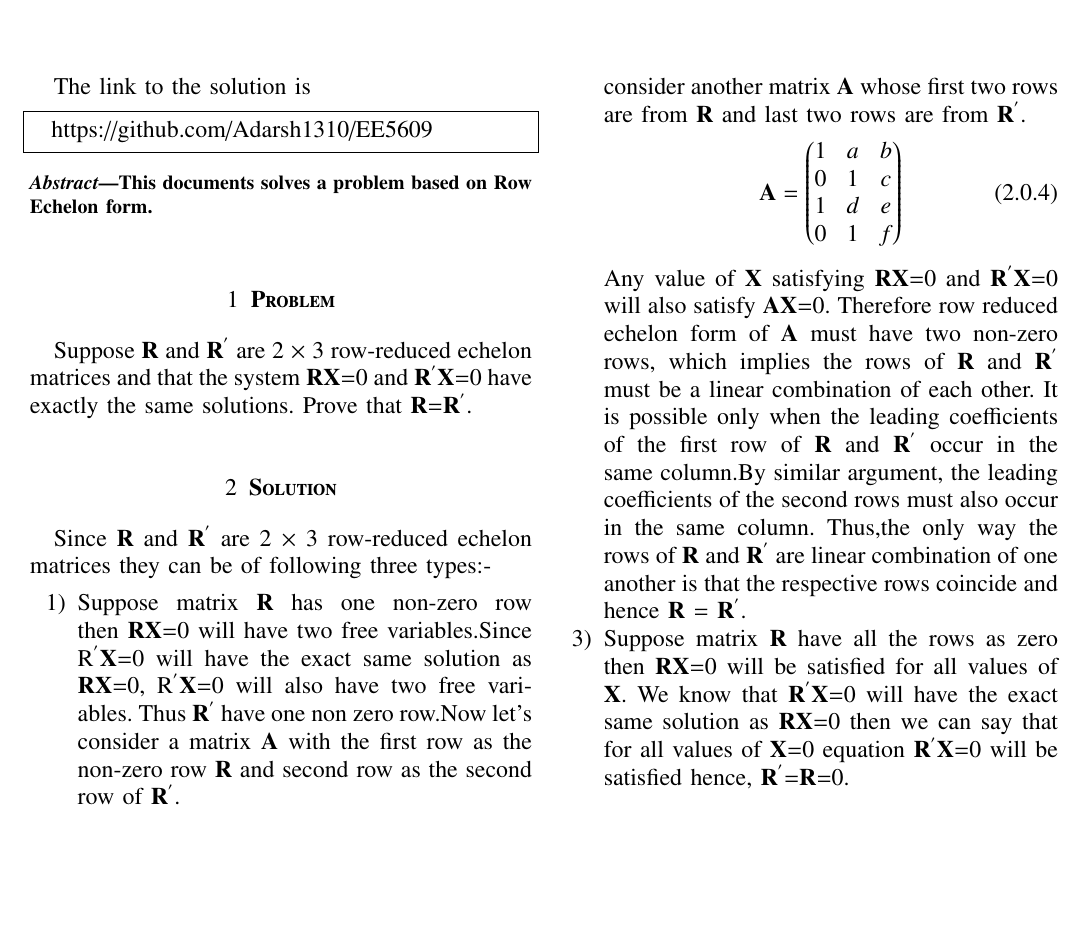
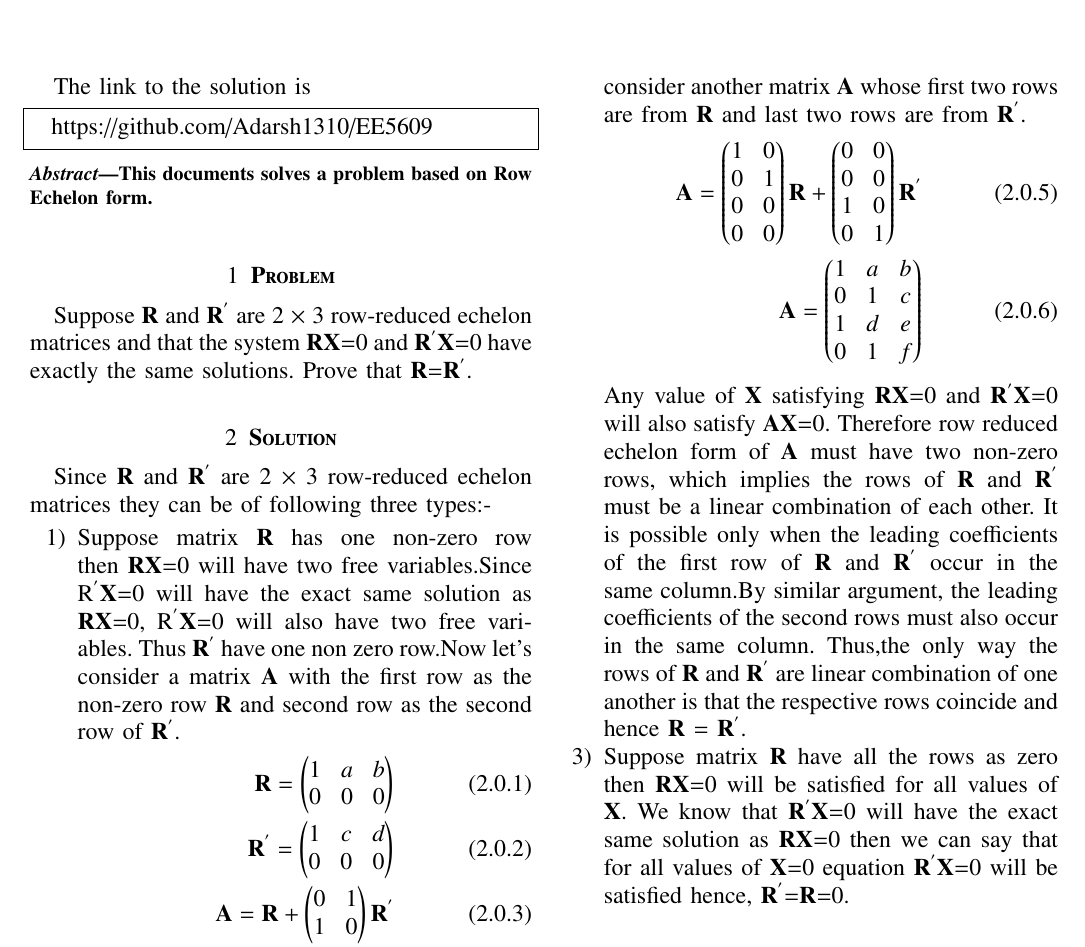
Before and after one commit to Adarsh1310/EE5609, a LaTeX problem sheet (Assignment_12/Assignment_12.tex): part of the page, cut so that both start at the same text, the shorter picture padded with empty space. The pictures show the PDF file Assignment_12/Assignment_12.pdf that the author committed with the source.

Commit message:
Add files via upload

```diff
--- a/Assignment_12/Assignment_12.tex
+++ b/Assignment_12/Assignment_12.tex
@@ -131,12 +131,14 @@ $\vec{R}$$\vec{X}$=0, \vec{R}^{'}$$\vec{X}$=0 will also have two free variables.
 \begin{align}
 \vec{R}=\myvec{1&a&b\\0&0&0}\\
 \vec{R}^{'}=\myvec{1&c&d\\0&0&0}\\
+\vec{A}=\vec{R}+\myvec{0&1\\1&0}\vec{R}^{'}\\
 \vec{A}=\myvec{1&a&b\\1&c&d}
 \end{align}
 Any $\vec{X}$ satisfying $\vec{R}$$\vec{X}$=0 and \vec{R}^{'}$$\vec{X}$=0 will also satisfy $\vec{A}$$\vec{X}$=0 and thus, $\vec{A}$ in it's reduced form must have one non-zero row which is possible only when the rows of $\vec{A}$ are equal because leading entries in both the vectors equals one.Thus,$\vec{R}$ = $\vec{R}^{'}$.
 \item Let $\vec{R}$ and $\vec{R}^{'}$ have all rows as non zero.
 Let $\vec{R}$=\myvec{1&a&b\\0&1&c} and $\vec{R}^'$=\myvec{1&d&e\\0&1&f}.Now let's consider another matrix $\vec{A}$ whose first two rows are from $\vec{R}$ and last two rows are from $\vec{R}^'$.
 \begin{align}
+\vec{A}=\myvec{1&0\\0&1\\0&0\\0&0}\vec{R}+\myvec{0&0\\0&0\\1&0\\0&1}\vec{R}^{'}\\
 \vec{A}=\myvec{1&a&b\\0&1&c\\1&d&e\\0&1&f}
 \end{align}
 Any value of $\vec{X}$ satisfying $\vec{R}$$\vec{X}$=0 and $\vec{R}^{'}$$\vec{X}$=0 will also satisfy $\vec{A}$$\vec{X}$=0. Therefore row reduced echelon form of $\vec{A}$ must have two non-zero rows, which implies the rows of $\vec{R}$ and  $\vec{R}^'$ must be a linear combination of each other. It is possible only when the leading coefficients of the first row of $\vec{R}$ and  $\vec{R}^'$ occur in the same column.By similar argument, the leading coefficients of the second rows must also occur in the same column. Thus,the only way the rows of $\vec{R}$ and $\vec{R}^{'}$ are linear combination of one another is that the respective rows coincide and hence $\vec{R}$ = $\vec{R}^{'}$.
```
Also changed, not shown: Assignment_12/Assignment_12.pdf.
